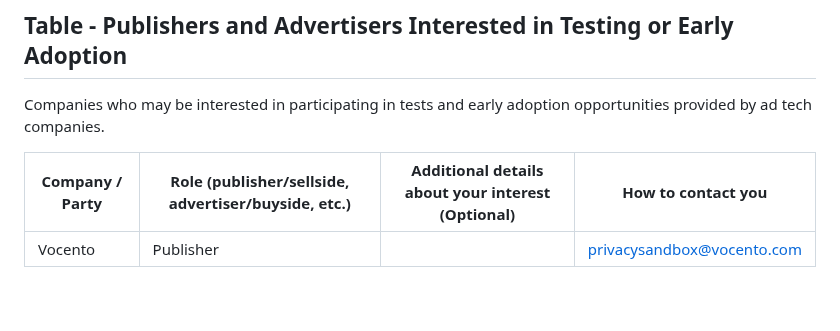
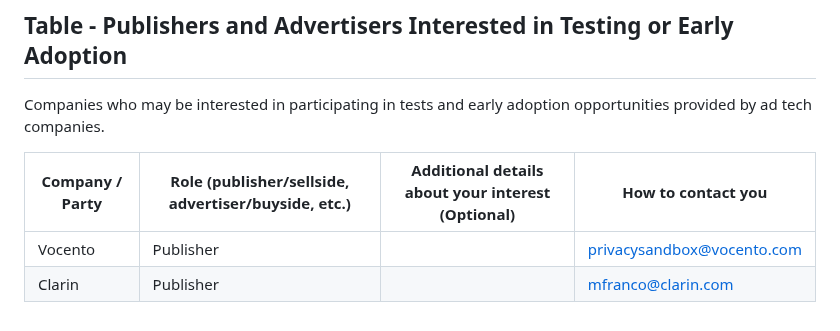
Before and after one commit to WICG/attribution-reporting-api, a Markdown page: ara-tester-list.md, the part around the change. Drawn GitHub-style.

Commit message:
Update ara-tester-list.md (#854)

```diff
--- a/ara-tester-list.md
+++ b/ara-tester-list.md
@@ -55,3 +55,4 @@ Companies who may be interested in participating in tests and early adoption opp
 | Company / Party | Role (publisher/sellside, advertiser/buyside, etc.) | Additional details about your interest (Optional) | How to contact you |
 | --------------- | --------------------------------------------------- | ------------------------------------------------- | ------------------ |
 | Vocento | Publisher | | privacysandbox@vocento.com |
+| Clarin | Publisher | | mfranco@clarin.com |
```
